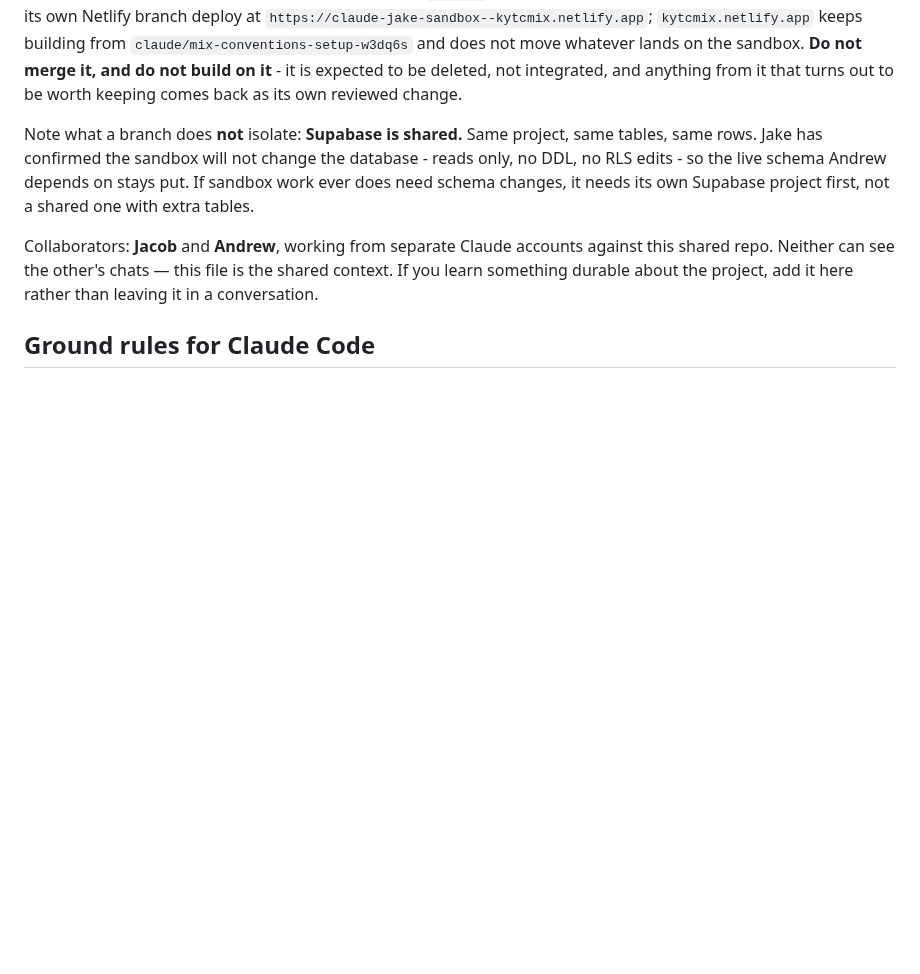
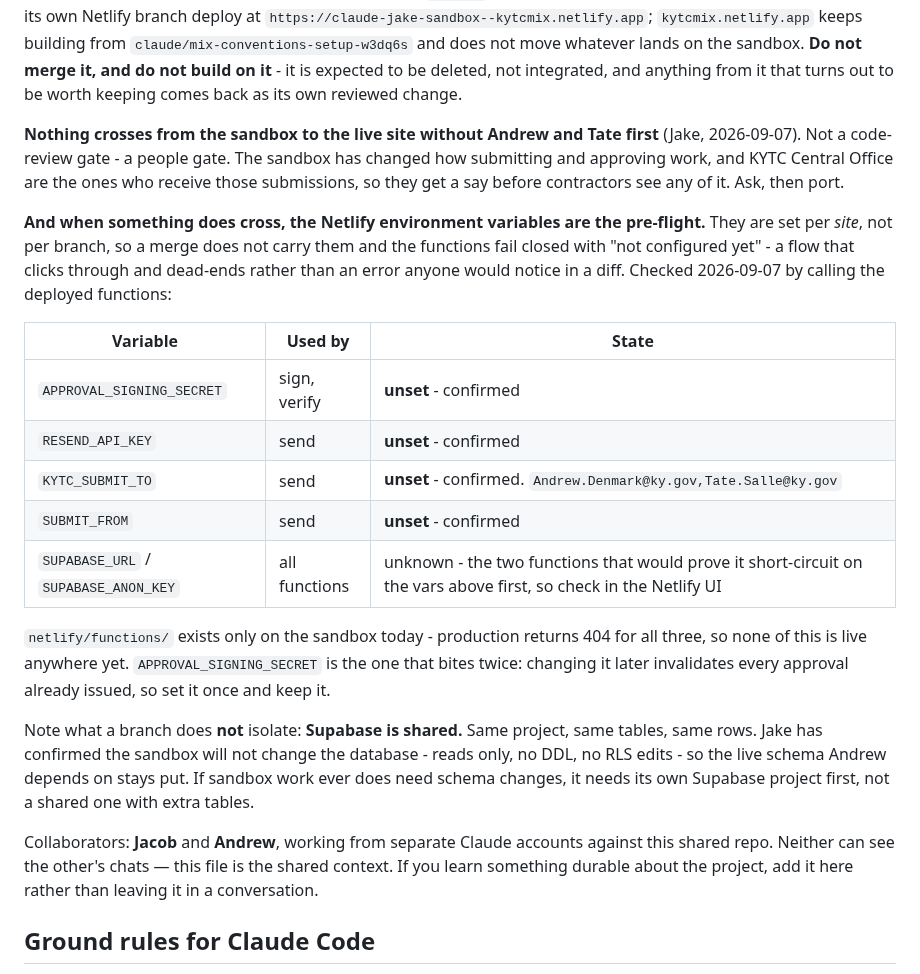
Before and after one commit to JacobCampebll/Mix, a Markdown page: CLAUDE.md, the part around the change. GitHub-like rendering; blank space fills up the shorter version.

Commit message:
CLAUDE.md: the gate and the pre-flight for anything leaving the sandbox
Two things Jake asked to have written down rather than left in a chat.

A people gate: nothing crosses from claude/jake-sandbox to the live site
without Andrew and Tate first. The sandbox changes how submitting and
approving work and Central Office are the ones who receive submissions, so
they get a say before contractors see it.

An environment gate: the Netlify variables the Functions need are set per
site, not per branch, so a merge does not carry them. Without them the
functions fail closed with "not configured yet" - a flow that clicks through
and dead-ends, which is exactly the kind of thing a diff review does not
catch. Recorded as a table with the state of each, established by calling
the deployed functions rather than by assumption: four confirmed unset, and
the SUPABASE pair honestly marked unknown because both functions that would
prove it short-circuit on an earlier variable. Also noted that
netlify/functions/ is sandbox-only today (production 404s on all three), and
that APPROVAL_SIGNING_SECRET invalidates issued approvals if it ever changes.

Co-Authored-By: Claude Opus 5 <noreply@anthropic.com>
Claude-Session: https://claude.ai/code/session_01UVxZMq42ViuL7rceaDZbiM

```diff
--- a/CLAUDE.md
+++ b/CLAUDE.md
@@ -36,6 +36,31 @@ keeps building from `claude/mix-conventions-setup-w3dq6s` and does not move
 whatever lands on the sandbox. **Do not merge it, and do not build on it** -
 it is expected to be deleted, not integrated, and anything from it that
 turns out to be worth keeping comes back as its own reviewed change.
+
+**Nothing crosses from the sandbox to the live site without Andrew and Tate
+first** (Jake, 2026-09-07). Not a code-review gate - a people gate. The
+sandbox has changed how submitting and approving work, and KYTC Central
+Office are the ones who receive those submissions, so they get a say before
+contractors see any of it. Ask, then port.
+
+**And when something does cross, the Netlify environment variables are the
+pre-flight.** They are set per *site*, not per branch, so a merge does not
+carry them and the functions fail closed with "not configured yet" - a flow
+that clicks through and dead-ends rather than an error anyone would notice
+in a diff. Checked 2026-09-07 by calling the deployed functions:
+
+| Variable | Used by | State |
+|---|---|---|
+| `APPROVAL_SIGNING_SECRET` | sign, verify | **unset** - confirmed |
+| `RESEND_API_KEY` | send | **unset** - confirmed |
+| `KYTC_SUBMIT_TO` | send | **unset** - confirmed. `Andrew.Denmark@ky.gov,Tate.Salle@ky.gov` |
+| `SUBMIT_FROM` | send | **unset** - confirmed |
+| `SUPABASE_URL` / `SUPABASE_ANON_KEY` | all functions | unknown - the two functions that would prove it short-circuit on the vars above first, so check in the Netlify UI |
+
+`netlify/functions/` exists only on the sandbox today - production returns
+404 for all three, so none of this is live anywhere yet.
+`APPROVAL_SIGNING_SECRET` is the one that bites twice: changing it later
+invalidates every approval already issued, so set it once and keep it.
 
 Note what a branch does **not** isolate: **Supabase is shared.** Same
 project, same tables, same rows. Jake has confirmed the sandbox will not
```
